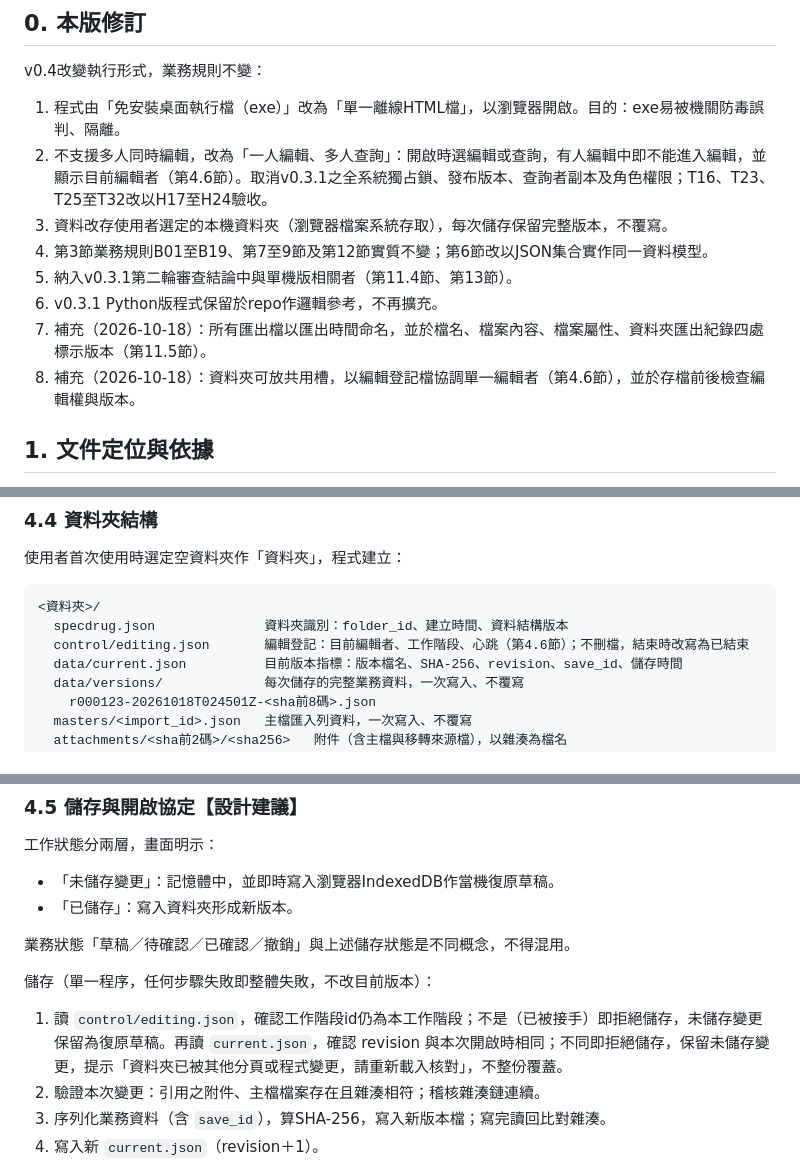
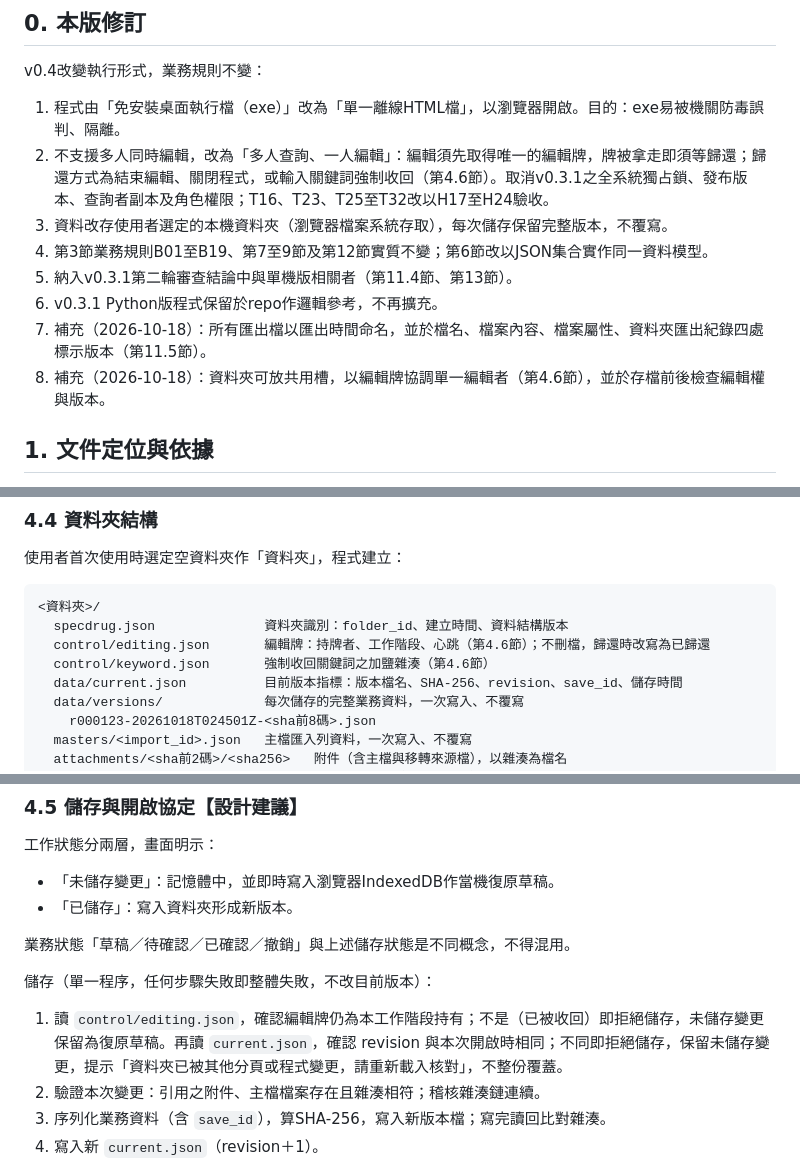
Before and after one commit to remmus38180-cpu/Special-drug, a Markdown page: docs/程式規格書_v0.4.md, 3 parts joined by grey strips. Drawn GitHub-style.

````diff
--- a/docs/程式規格書_v0.4.md
+++ b/docs/程式規格書_v0.4.md
@@ -7,13 +7,13 @@
 v0.4改變執行形式，業務規則不變：
 
 1. 程式由「免安裝桌面執行檔（exe）」改為「單一離線HTML檔」，以瀏覽器開啟。目的：exe易被機關防毒誤判、隔離。
-2. 不支援多人同時編輯，改為「一人編輯、多人查詢」：開啟時選編輯或查詢，有人編輯中即不能進入編輯，並顯示目前編輯者（第4.6節）。取消v0.3.1之全系統獨占鎖、發布版本、查詢者副本及角色權限；T16、T23、T25至T32改以H17至H24驗收。
+2. 不支援多人同時編輯，改為「多人查詢、一人編輯」：編輯須先取得唯一的編輯牌，牌被拿走即須等歸還；歸還方式為結束編輯、關閉程式，或輸入關鍵詞強制收回（第4.6節）。取消v0.3.1之全系統獨占鎖、發布版本、查詢者副本及角色權限；T16、T23、T25至T32改以H17至H24驗收。
 3. 資料改存使用者選定的本機資料夾（瀏覽器檔案系統存取），每次儲存保留完整版本，不覆寫。
 4. 第3節業務規則B01至B19、第7至9節及第12節實質不變；第6節改以JSON集合實作同一資料模型。
 5. 納入v0.3.1第二輪審查結論中與單機版相關者（第11.4節、第13節）。
 6. v0.3.1 Python版程式保留於repo作邏輯參考，不再擴充。
 7. 補充（2026-10-18）：所有匯出檔以匯出時間命名，並於檔名、檔案內容、檔案屬性、資料夾匯出紀錄四處標示版本（第11.5節）。
-8. 補充（2026-10-18）：資料夾可放共用槽，以編輯登記檔協調單一編輯者（第4.6節），並於存檔前後檢查編輯權與版本。
+8. 補充（2026-10-18）：資料夾可放共用槽，以編輯牌協調單一編輯者（第4.6節），並於存檔前後檢查編輯權與版本。
 
 ## 1. 文件定位與依據
 
@@ -134,7 +134,8 @@ v0.4改變執行形式，業務規則不變：
 ```
 <資料夾>/
   specdrug.json              資料夾識別：folder_id、建立時間、資料結構版本
-  control/editing.json       編輯登記：目前編輯者、工作階段、心跳（第4.6節）；不刪檔，結束時改寫為已結束
+  control/editing.json       編輯牌：持牌者、工作階段、心跳（第4.6節）；不刪檔，歸還時改寫為已歸還
+  control/keyword.json       強制收回關鍵詞之加鹽雜湊（第4.6節）
   data/current.json          目前版本指標：版本檔名、SHA-256、revision、save_id、儲存時間
   data/versions/             每次儲存的完整業務資料，一次寫入、不覆寫
     r000123-20261018T024501Z-<sha前8碼>.json
@@ -156,7 +157,7 @@ v0.4改變執行形式，業務規則不變：
 
 儲存（單一程序，任何步驟失敗即整體失敗，不改目前版本）：
 
-1. 讀 `control/editing.json`，確認工作階段id仍為本工作階段；不是（已被接手）即拒絕儲存，未儲存變更保留為復原草稿。再讀 `current.json`，確認 revision 與本次開啟時相同；不同即拒絕儲存，保留未儲存變更，提示「資料夾已被其他分頁或程式變更，請重新載入核對」，不整份覆蓋。
+1. 讀 `control/editing.json`，確認編輯牌仍為本工作階段持有；不是（已被收回）即拒絕儲存，未儲存變更保留為復原草稿。再讀 `current.json`，確認 revision 與本次開啟時相同；不同即拒絕儲存，保留未儲存變更，提示「資料夾已被其他分頁或程式變更，請重新載入核對」，不整份覆蓋。
 2. 驗證本次變更：引用之附件、主檔檔案存在且雜湊相符；稽核雜湊鏈連續。
 3. 序列化業務資料（含 `save_id`），算SHA-256，寫入新版本檔；寫完讀回比對雜湊。
 4. 寫入新 `current.json`（revision＋1）。
````
Also changed, not shown: other parts of docs/程式規格書_v0.4.md (+67 -37 lines), docs/開發提示詞_v0.4.md (+5 -5 lines).
